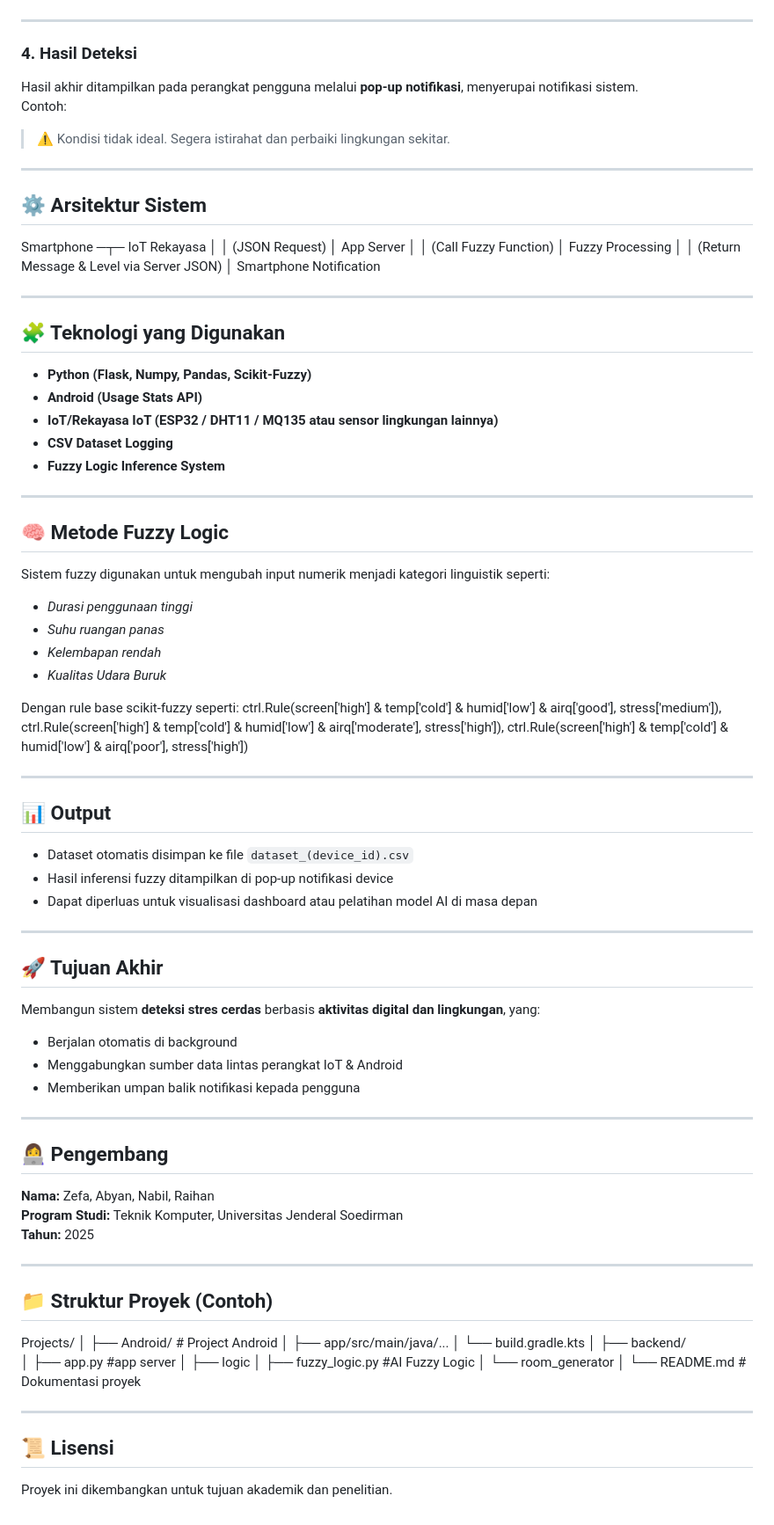
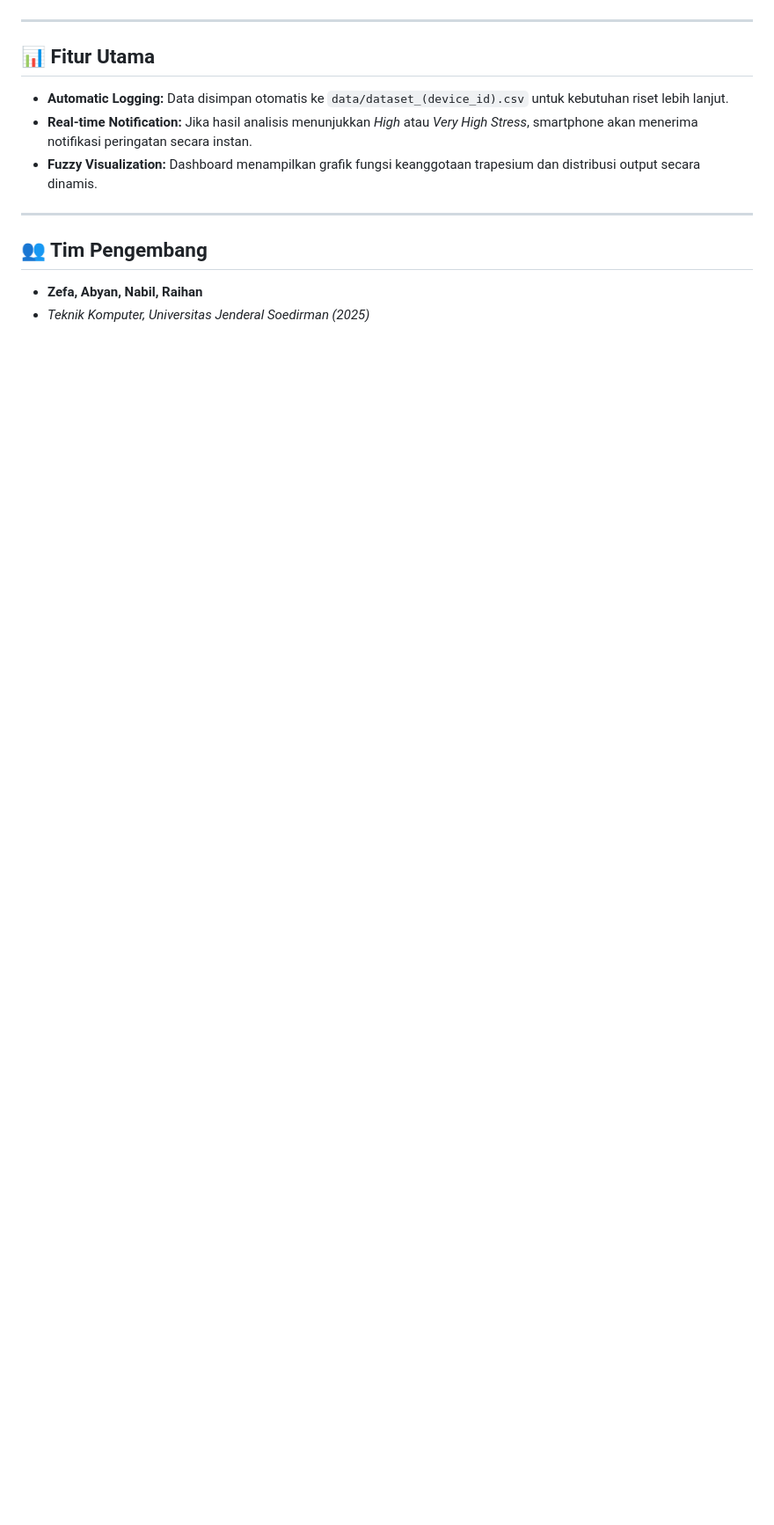
Before and after one commit to braamnzy/SistemDeteksiMentalBerdasarkanAktivitas, a Markdown page: README.md, the part around one of its changes. Shown at 88% size. Rendered like a GitHub page; blank space fills up the shorter version.

```diff
--- a/README.md
+++ b/README.md
@@ -37,92 +86,15 @@ Output sistem berupa **tingkat stres (Very Low, Low, Medium, High, Very High)**.
 
 ---
 
-### 4. Hasil Deteksi
-Hasil akhir ditampilkan pada perangkat pengguna melalui **pop-up notifikasi**, menyerupai notifikasi sistem.
-Contoh:
-> ⚠️ Kondisi tidak ideal. Segera istirahat dan perbaiki lingkungan sekitar.
+## 📊 Fitur Utama
+
+* **Automatic Logging:** Data disimpan otomatis ke `data/dataset_(device_id).csv` untuk kebutuhan riset lebih lanjut.
+* **Real-time Notification:** Jika hasil analisis menunjukkan *High* atau *Very High Stress*, smartphone akan menerima notifikasi peringatan secara instan.
+* **Fuzzy Visualization:** Dashboard menampilkan grafik fungsi keanggotaan trapesium dan distribusi output secara dinamis.
 
 ---
 
-## ⚙️ Arsitektur Sistem
-Smartphone ─┬─ IoT Rekayasa
-            │
-            │ (JSON Request)
-            │
-       App Server
-            │
-            │ (Call Fuzzy Function)
-            │
-    Fuzzy Processing
-            │
-            │ (Return Message & Level via Server JSON)
-            │
- Smartphone Notification
+## 👥 Tim Pengembang
 
----
-
-## 🧩 Teknologi yang Digunakan
-- **Python (Flask, Numpy, Pandas, Scikit-Fuzzy)**
-- **Android (Usage Stats API)**
-- **IoT/Rekayasa IoT (ESP32 / DHT11 / MQ135 atau sensor lingkungan lainnya)**
-- **CSV Dataset Logging**
-- **Fuzzy Logic Inference System**
-
----
-
-## 🧠 Metode Fuzzy Logic
-Sistem fuzzy digunakan untuk mengubah input numerik menjadi kategori linguistik seperti:
-- *Durasi penggunaan tinggi*
-- *Suhu ruangan panas*
-- *Kelembapan rendah*
-- *Kualitas Udara Buruk*
-
-Dengan rule base scikit-fuzzy seperti:
-  ctrl.Rule(screen['high'] & temp['cold'] & humid['low'] & airq['good'], stress['medium']),
-  ctrl.Rule(screen['high'] & temp['cold'] & humid['low'] & airq['moderate'], stress['high']),
-  ctrl.Rule(screen['high'] & temp['cold'] & humid['low'] & airq['poor'], stress['high'])
-
----
-
-## 📊 Output
-- Dataset otomatis disimpan ke file `dataset_(device_id).csv`
-- Hasil inferensi fuzzy ditampilkan di pop-up notifikasi device
-- Dapat diperluas untuk visualisasi dashboard atau pelatihan model AI di masa depan
-
----
-
-## 🚀 Tujuan Akhir
-Membangun sistem **deteksi stres cerdas** berbasis **aktivitas digital dan lingkungan**, yang:
-- Berjalan otomatis di background
-- Menggabungkan sumber data lintas perangkat IoT & Android
-- Memberikan umpan balik notifikasi kepada pengguna
-
----
-
-## 👩‍💻 Pengembang
-**Nama:** Zefa, Abyan, Nabil, Raihan
-**Program Studi:** Teknik Komputer, Universitas Jenderal Soedirman
-**Tahun:** 2025
-
----
-
-## 📁 Struktur Proyek (Contoh)
-
-Projects/
-│
-├── Android/                         # Project Android
-│   ├── app/src/main/java/...
-│   └── build.gradle.kts
-│
-├── backend/
-│   ├── app.py                    #app server
-│   ├── logic
-│         ├── fuzzy_logic.py     #AI Fuzzy Logic
-│   └── room_generator
-│
-└── README.md                    # Dokumentasi proyek
-
----
-
-## 📜 Lisensi
-Proyek ini dikembangkan untuk tujuan akademik dan penelitian.
+* **Zefa, Abyan, Nabil, Raihan**
+* *Teknik Komputer, Universitas Jenderal Soedirman (2025)*
```
Also changed, not shown: other parts of README.md (+72 -23 lines).
